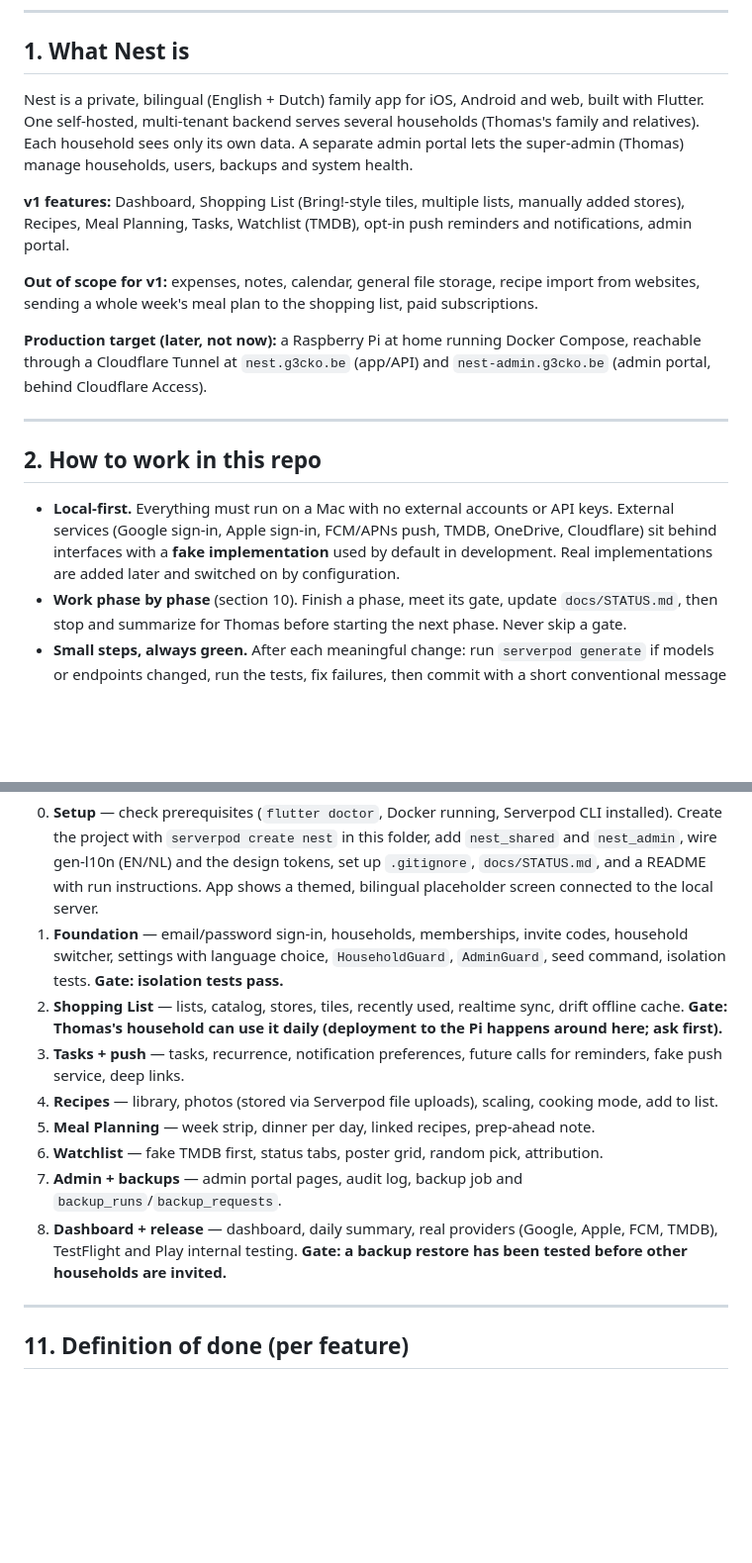
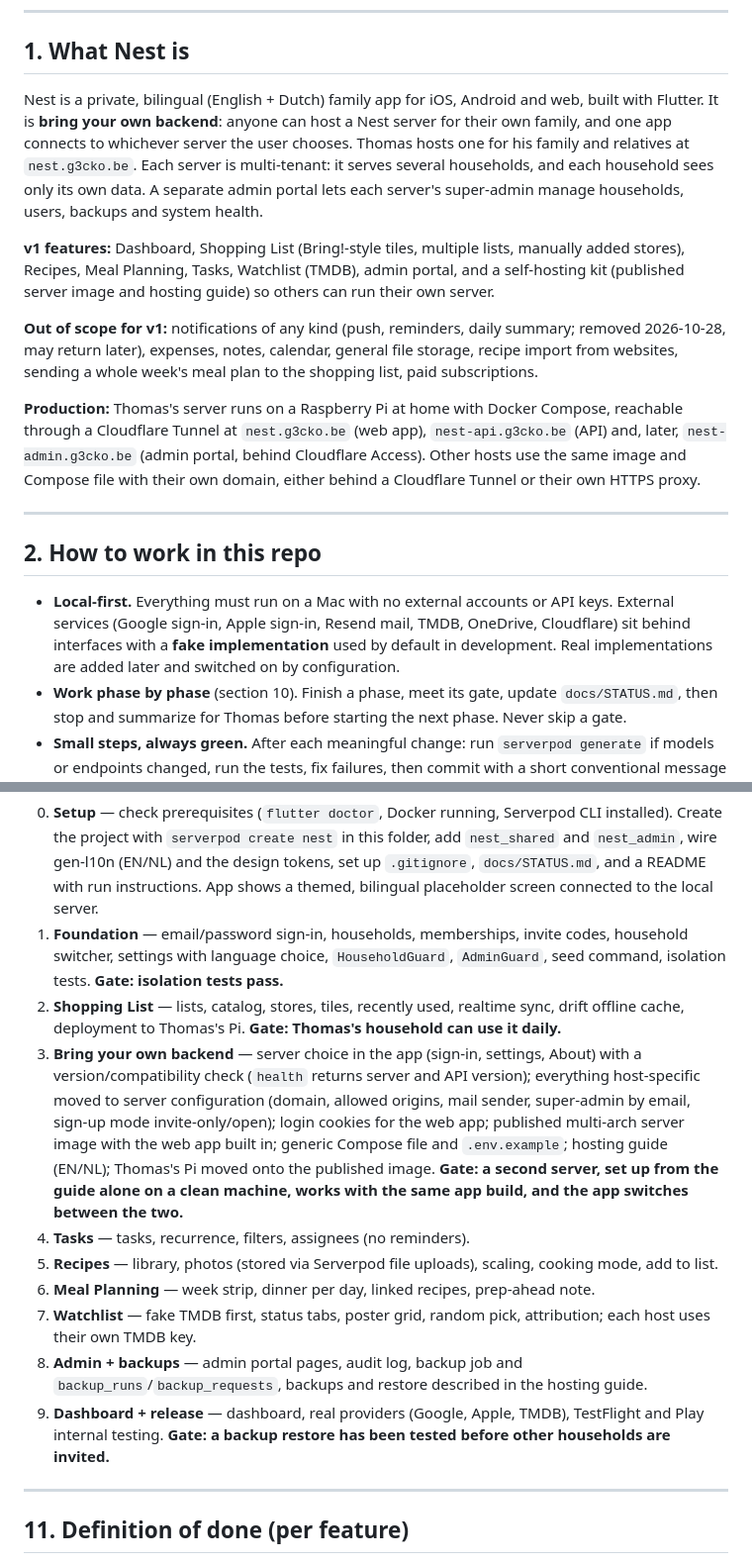
Before and after one commit to ThomasRooyakkers/Nest, a Markdown page: CLAUDE.md, 2 parts joined by grey strips. Shown at 99% size. Drawn GitHub-style; blank space fills up the shorter version.

Commit message:
docs: drop notifications, plan bring your own backend as phase 3
Co-Authored-By: Claude Opus 5.5 <noreply@anthropic.com>

```diff
--- a/CLAUDE.md
+++ b/CLAUDE.md
@@ -6,19 +6,19 @@ This file tells Claude Code everything it needs to build **Nest**, a family hous
 
 ## 1. What Nest is
 
-Nest is a private, bilingual (English + Dutch) family app for iOS, Android and web, built with Flutter. One self-hosted, multi-tenant backend serves several households (Thomas's family and relatives). Each household sees only its own data. A separate admin portal lets the super-admin (Thomas) manage households, users, backups and system health.
+Nest is a private, bilingual (English + Dutch) family app for iOS, Android and web, built with Flutter. It is **bring your own backend**: anyone can host a Nest server for their own family, and one app connects to whichever server the user chooses. Thomas hosts one for his family and relatives at `nest.g3cko.be`. Each server is multi-tenant: it serves several households, and each household sees only its own data. A separate admin portal lets each server's super-admin manage households, users, backups and system health.
 
-**v1 features:** Dashboard, Shopping List (Bring!-style tiles, multiple lists, manually added stores), Recipes, Meal Planning, Tasks, Watchlist (TMDB), opt-in push reminders and notifications, admin portal.
+**v1 features:** Dashboard, Shopping List (Bring!-style tiles, multiple lists, manually added stores), Recipes, Meal Planning, Tasks, Watchlist (TMDB), admin portal, and a self-hosting kit (published server image and hosting guide) so others can run their own server.
 
-**Out of scope for v1:** expenses, notes, calendar, general file storage, recipe import from websites, sending a whole week's meal plan to the shopping list, paid subscriptions.
+**Out of scope for v1:** notifications of any kind (push, reminders, daily summary; removed 2026-10-28, may return later), expenses, notes, calendar, general file storage, recipe import from websites, sending a whole week's meal plan to the shopping list, paid subscriptions.
 
-**Production target (later, not now):** a Raspberry Pi at home running Docker Compose, reachable through a Cloudflare Tunnel at `nest.g3cko.be` (app/API) and `nest-admin.g3cko.be` (admin portal, behind Cloudflare Access).
+**Production:** Thomas's server runs on a Raspberry Pi at home with Docker Compose, reachable through a Cloudflare Tunnel at `nest.g3cko.be` (web app), `nest-api.g3cko.be` (API) and, later, `nest-admin.g3cko.be` (admin portal, behind Cloudflare Access). Other hosts use the same image and Compose file with their own domain, either behind a Cloudflare Tunnel or their own HTTPS proxy.
 
 ---
 
 ## 2. How to work in this repo
 
-- **Local-first.** Everything must run on a Mac with no external accounts or API keys. External services (Google sign-in, Apple sign-in, FCM/APNs push, TMDB, OneDrive, Cloudflare) sit behind interfaces with a **fake implementation** used by default in development. Real implementations are added later and switched on by configuration.
+- **Local-first.** Everything must run on a Mac with no external accounts or API keys. External services (Google sign-in, Apple sign-in, Resend mail, TMDB, OneDrive, Cloudflare) sit behind interfaces with a **fake implementation** used by default in development. Real implementations are added later and switched on by configuration.
 - **Work phase by phase** (section 10). Finish a phase, meet its gate, update `docs/STATUS.md`, then stop and summarize for Thomas before starting the next phase. Never skip a gate.
 - **Small steps, always green.** After each meaningful change: run `serverpod generate` if models or endpoints changed, run the tests, fix failures, then commit with a short conventional message (`feat:`, `fix:`, `test:`, `chore:`, `docs:`).
 - **Ask before** adding a dependency that is not listed in section 4, changing a decision in this file, or deleting data or migrations. When something is ambiguous, ask one clear question rather than guessing.
@@ -208,13 +209,14 @@ Do the phases in order. At each gate, stop and report to Thomas.
 
 0. **Setup** — check prerequisites (`flutter doctor`, Docker running, Serverpod CLI installed). Create the project with `serverpod create nest` in this folder, add `nest_shared` and `nest_admin`, wire gen-l10n (EN/NL) and the design tokens, set up `.gitignore`, `docs/STATUS.md`, and a README with run instructions. App shows a themed, bilingual placeholder screen connected to the local server.
 1. **Foundation** — email/password sign-in, households, memberships, invite codes, household switcher, settings with language choice, `HouseholdGuard`, `AdminGuard`, seed command, isolation tests. **Gate: isolation tests pass.**
-2. **Shopping List** — lists, catalog, stores, tiles, recently used, realtime sync, drift offline cache. **Gate: Thomas's household can use it daily (deployment to the Pi happens around here; ask first).**
-3. **Tasks + push** — tasks, recurrence, notification preferences, future calls for reminders, fake push service, deep links.
-4. **Recipes** — library, photos (stored via Serverpod file uploads), scaling, cooking mode, add to list.
-5. **Meal Planning** — week strip, dinner per day, linked recipes, prep-ahead note.
-6. **Watchlist** — fake TMDB first, status tabs, poster grid, random pick, attribution.
-7. **Admin + backups** — admin portal pages, audit log, backup job and `backup_runs`/`backup_requests`.
-8. **Dashboard + release** — dashboard, daily summary, real providers (Google, Apple, FCM, TMDB), TestFlight and Play internal testing. **Gate: a backup restore has been tested before other households are invited.**
+2. **Shopping List** — lists, catalog, stores, tiles, recently used, realtime sync, drift offline cache, deployment to Thomas's Pi. **Gate: Thomas's household can use it daily.**
+3. **Bring your own backend** — server choice in the app (sign-in, settings, About) with a version/compatibility check (`health` returns server and API version); everything host-specific moved to server configuration (domain, allowed origins, mail sender, super-admin by email, sign-up mode invite-only/open); login cookies for the web app; published multi-arch server image with the web app built in; generic Compose file and `.env.example`; hosting guide (EN/NL); Thomas's Pi moved onto the published image. **Gate: a second server, set up from the guide alone on a clean machine, works with the same app build, and the app switches between the two.**
+4. **Tasks** — tasks, recurrence, filters, assignees (no reminders).
+5. **Recipes** — library, photos (stored via Serverpod file uploads), scaling, cooking mode, add to list.
+6. **Meal Planning** — week strip, dinner per day, linked recipes, prep-ahead note.
+7. **Watchlist** — fake TMDB first, status tabs, poster grid, random pick, attribution; each host uses their own TMDB key.
+8. **Admin + backups** — admin portal pages, audit log, backup job and `backup_runs`/`backup_requests`, backups and restore described in the hosting guide.
+9. **Dashboard + release** — dashboard, real providers (Google, Apple, TMDB), TestFlight and Play internal testing. **Gate: a backup restore has been tested before other households are invited.**
 
 ---
 
```
Also changed, not shown: other parts of CLAUDE.md (+20 -19 lines), docs/STATUS.md (+22 -5 lines).
